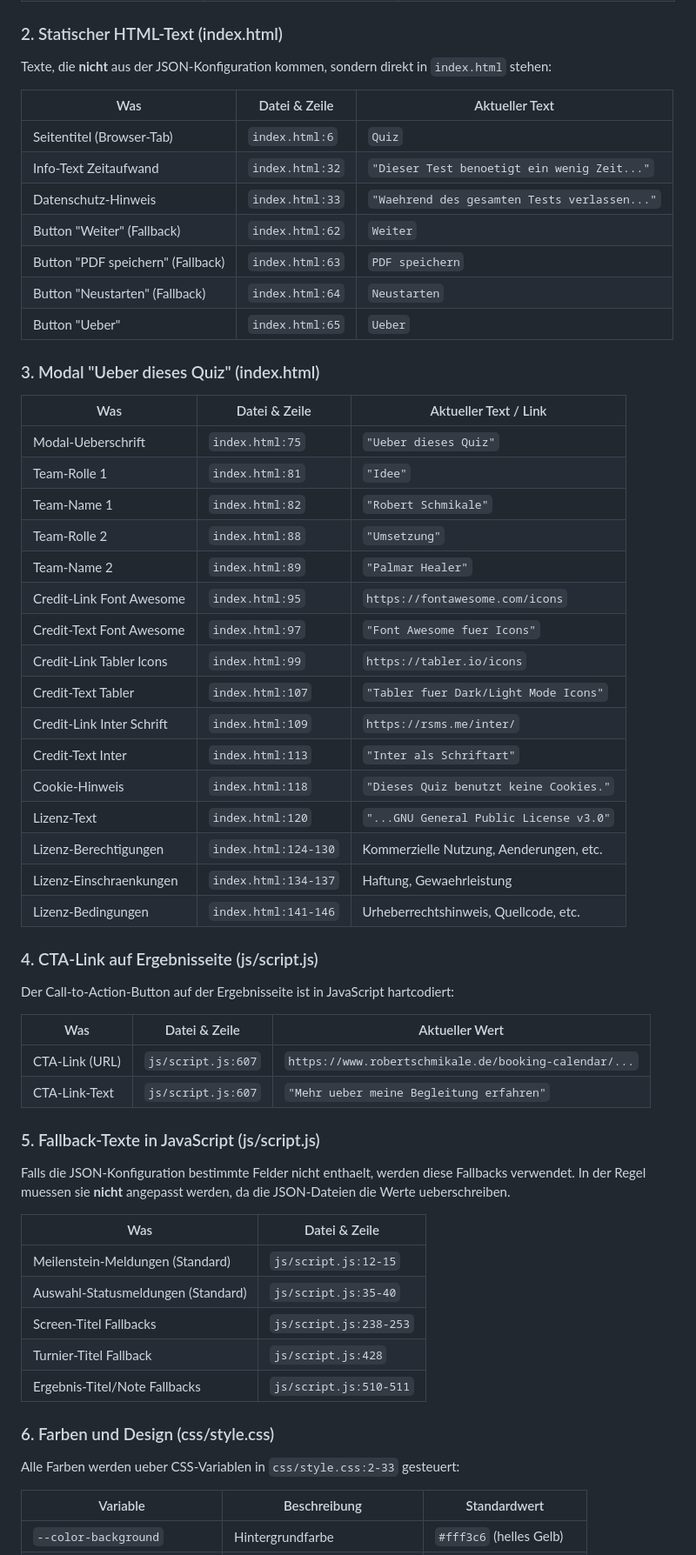
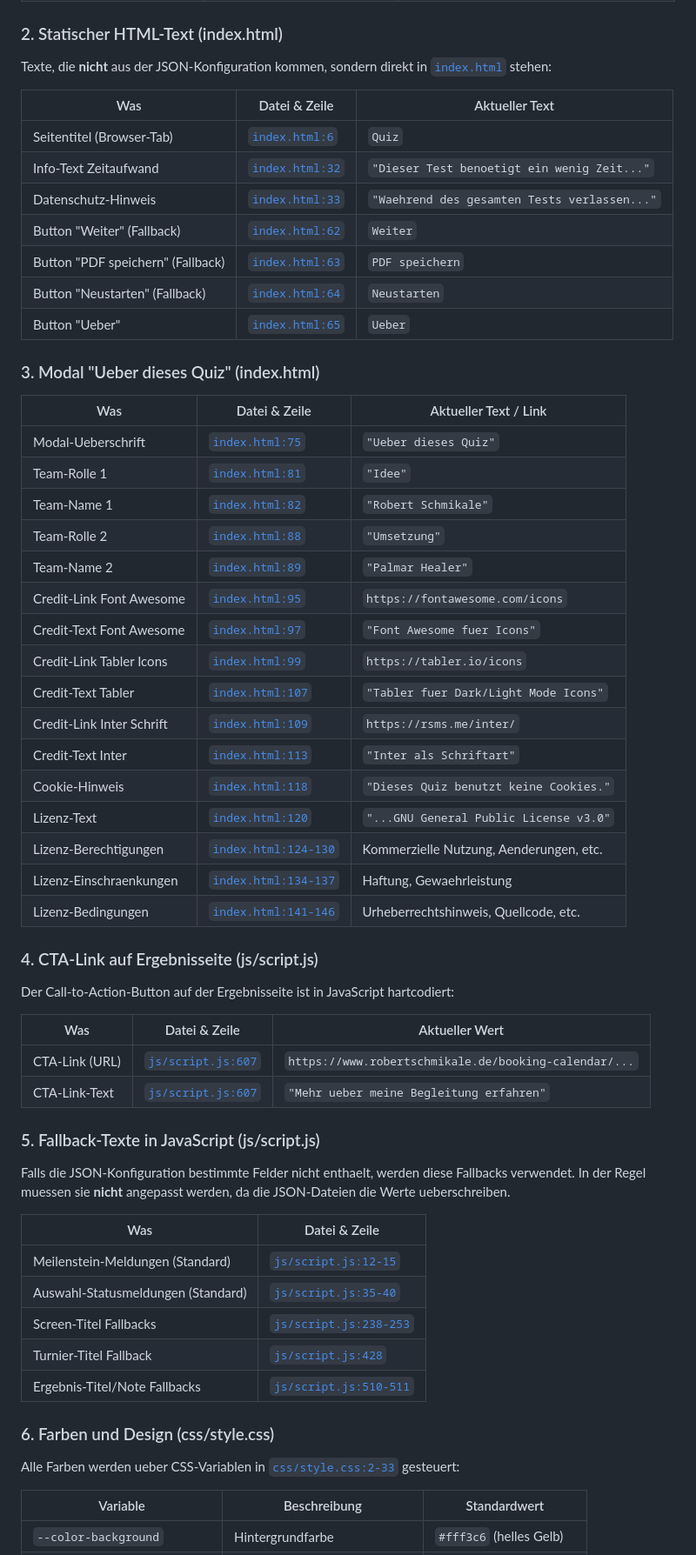
Before and after one commit to PalmarHealer/RS-Questionaire, a Markdown page: README.md, the part around one of its changes. Shown at 87% size. GitHub-like rendering.

Commit message:
docs: make file/line references clickable links in README
Co-Authored-By: Claude Opus 4.6 <noreply@anthropic.com>

```diff
--- a/README.md
+++ b/README.md
@@ -60,63 +60,63 @@ Die meisten sichtbaren Texte kommen aus den JSON-Dateien im `static/`-Ordner. Ae
 
 ### 2. Statischer HTML-Text (index.html)
 
-Texte, die **nicht** aus der JSON-Konfiguration kommen, sondern direkt in `index.html` stehen:
+Texte, die **nicht** aus der JSON-Konfiguration kommen, sondern direkt in [`index.html`](./index.html) stehen:
 
-| Was                                | Datei & Zeile                    | Aktueller Text                                       |
-|------------------------------------|----------------------------------|------------------------------------------------------|
-| Seitentitel (Browser-Tab)          | `index.html:6`                   | `Quiz`                                               |
-| Info-Text Zeitaufwand              | `index.html:32`                  | `"Dieser Test benoetigt ein wenig Zeit..."`             |
-| Datenschutz-Hinweis                | `index.html:33`                  | `"Waehrend des gesamten Tests verlassen..."`            |
-| Button "Weiter" (Fallback)        | `index.html:62`                  | `Weiter`                                             |
-| Button "PDF speichern" (Fallback) | `index.html:63`                  | `PDF speichern`                                      |
-| Button "Neustarten" (Fallback)    | `index.html:64`                  | `Neustarten`                                         |
-| Button "Ueber"                     | `index.html:65`                  | `Ueber`                                               |
+| Was                                | Datei & Zeile                                        | Aktueller Text                                       |
+|------------------------------------|------------------------------------------------------|------------------------------------------------------|
+| Seitentitel (Browser-Tab)          | [`index.html:6`](./index.html#L6)                   | `Quiz`                                               |
+| Info-Text Zeitaufwand              | [`index.html:32`](./index.html#L32)                  | `"Dieser Test benoetigt ein wenig Zeit..."`           |
+| Datenschutz-Hinweis                | [`index.html:33`](./index.html#L33)                  | `"Waehrend des gesamten Tests verlassen..."`          |
+| Button "Weiter" (Fallback)        | [`index.html:62`](./index.html#L62)                  | `Weiter`                                             |
+| Button "PDF speichern" (Fallback) | [`index.html:63`](./index.html#L63)                  | `PDF speichern`                                      |
+| Button "Neustarten" (Fallback)    | [`index.html:64`](./index.html#L64)                  | `Neustarten`                                         |
+| Button "Ueber"                     | [`index.html:65`](./index.html#L65)                  | `Ueber`                                               |
 
 ### 3. Modal "Ueber dieses Quiz" (index.html)
 
-| Was                                | Datei & Zeile                    | Aktueller Text / Link                                |
-|------------------------------------|----------------------------------|------------------------------------------------------|
-| Modal-Ueberschrift                  | `index.html:75`                  | `"Ueber dieses Quiz"`                                 |
-| Team-Rolle 1                       | `index.html:81`                  | `"Idee"`                                             |
-| Team-Name 1                        | `index.html:82`                  | `"Robert Schmikale"`                                 |
-| Team-Rolle 2                       | `index.html:88`                  | `"Umsetzung"`                                        |
-| Team-Name 2                        | `index.html:89`                  | `"Palmar Healer"`                                    |
-| Credit-Link Font Awesome           | `index.html:95`                  | `https://fontawesome.com/icons`                      |
-| Credit-Text Font Awesome           | `index.html:97`                  | `"Font Awesome fuer Icons"`                           |
-| Credit-Link Tabler Icons           | `index.html:99`                  | `https://tabler.io/icons`                            |
-| Credit-Text Tabler                 | `index.html:107`                 | `"Tabler fuer Dark/Light Mode Icons"`                 |
-| Credit-Link Inter Schrift          | `index.html:109`                 | `https://rsms.me/inter/`                             |
-| Credit-Text Inter                  | `index.html:113`                 | `"Inter als Schriftart"`                             |
-| Cookie-Hinweis                     | `index.html:118`                 | `"Dieses Quiz benutzt keine Cookies."`               |
-| Lizenz-Text                        | `index.html:120`                 | `"...GNU General Public License v3.0"`               |
-| Lizenz-Berechtigungen              | `index.html:124-130`            | Kommerzielle Nutzung, Aenderungen, etc.              |
-| Lizenz-Einschraenkungen            | `index.html:134-137`            | Haftung, Gewaehrleistung                              |
-| Lizenz-Bedingungen                 | `index.html:141-146`            | Urheberrechtshinweis, Quellcode, etc.                |
+| Was                                | Datei & Zeile                                        | Aktueller Text / Link                                |
+|------------------------------------|------------------------------------------------------|------------------------------------------------------|
+| Modal-Ueberschrift                  | [`index.html:75`](./index.html#L75)                  | `"Ueber dieses Quiz"`                                 |
+| Team-Rolle 1                       | [`index.html:81`](./index.html#L81)                  | `"Idee"`                                             |
+| Team-Name 1                        | [`index.html:82`](./index.html#L82)                  | `"Robert Schmikale"`                                 |
+| Team-Rolle 2                       | [`index.html:88`](./index.html#L88)                  | `"Umsetzung"`                                        |
+| Team-Name 2                        | [`index.html:89`](./index.html#L89)                  | `"Palmar Healer"`                                    |
+| Credit-Link Font Awesome           | [`index.html:95`](./index.html#L95)                  | `https://fontawesome.com/icons`                      |
+| Credit-Text Font Awesome           | [`index.html:97`](./index.html#L97)                  | `"Font Awesome fuer Icons"`                           |
+| Credit-Link Tabler Icons           | [`index.html:99`](./index.html#L99)                  | `https://tabler.io/icons`                            |
+| Credit-Text Tabler                 | [`index.html:107`](./index.html#L107)                | `"Tabler fuer Dark/Light Mode Icons"`                 |
+| Credit-Link Inter Schrift          | [`index.html:109`](./index.html#L109)                | `https://rsms.me/inter/`                             |
+| Credit-Text Inter                  | [`index.html:113`](./index.html#L113)                | `"Inter als Schriftart"`                             |
+| Cookie-Hinweis                     | [`index.html:118`](./index.html#L118)                | `"Dieses Quiz benutzt keine Cookies."`               |
+| Lizenz-Text                        | [`index.html:120`](./index.html#L120)                | `"...GNU General Public License v3.0"`               |
+| Lizenz-Berechtigungen              | [`index.html:124-130`](./index.html#L124-L130)      | Kommerzielle Nutzung, Aenderungen, etc.              |
+| Lizenz-Einschraenkungen            | [`index.html:134-137`](./index.html#L134-L137)      | Haftung, Gewaehrleistung                              |
+| Lizenz-Bedingungen                 | [`index.html:141-146`](./index.html#L141-L146)      | Urheberrechtshinweis, Quellcode, etc.                |
 
 ### 4. CTA-Link auf Ergebnisseite (js/script.js)
 
 Der Call-to-Action-Button auf der Ergebnisseite ist in JavaScript hartcodiert:
 
-| Was                                | Datei & Zeile                    | Aktueller Wert                                       |
-|------------------------------------|----------------------------------|------------------------------------------------------|
-| CTA-Link (URL)                     | `js/script.js:607`              | `https://www.robertschmikale.de/booking-calendar/...`|
-| CTA-Link-Text                      | `js/script.js:607`              | `"Mehr ueber meine Begleitung erfahren"`              |
+| Was                                | Datei & Zeile                                        | Aktueller Wert                                       |
+|------------------------------------|------------------------------------------------------|------------------------------------------------------|
+| CTA-Link (URL)                     | [`js/script.js:607`](./js/script.js#L607)           | `https://www.robertschmikale.de/booking-calendar/...`|
+| CTA-Link-Text                      | [`js/script.js:607`](./js/script.js#L607)           | `"Mehr ueber meine Begleitung erfahren"`              |
 
 ### 5. Fallback-Texte in JavaScript (js/script.js)
 
 Falls die JSON-Konfiguration bestimmte Felder nicht enthaelt, werden diese Fallbacks verwendet. In der Regel muessen sie **nicht** angepasst werden, da die JSON-Dateien die Werte ueberschreiben.
 
-| Was                                | Datei & Zeile                    |
-|------------------------------------|----------------------------------|
-| Meilenstein-Meldungen (Standard)   | `js/script.js:12-15`            |
-| Auswahl-Statusmeldungen (Standard) | `js/script.js:35-40`            |
-| Screen-Titel Fallbacks             | `js/script.js:238-253`          |
-| Turnier-Titel Fallback             | `js/script.js:428`              |
-| Ergebnis-Titel/Note Fallbacks      | `js/script.js:510-511`          |
+| Was                                | Datei & Zeile                                        |
+|------------------------------------|------------------------------------------------------|
+| Meilenstein-Meldungen (Standard)   | [`js/script.js:12-15`](./js/script.js#L12-L15)      |
+| Auswahl-Statusmeldungen (Standard) | [`js/script.js:35-40`](./js/script.js#L35-L40)      |
+| Screen-Titel Fallbacks             | [`js/script.js:238-253`](./js/script.js#L238-L253)  |
+| Turnier-Titel Fallback             | [`js/script.js:428`](./js/script.js#L428)            |
+| Ergebnis-Titel/Note Fallbacks      | [`js/script.js:510-511`](./js/script.js#L510-L511)  |
 
 ### 6. Farben und Design (css/style.css)
 
-Alle Farben werden ueber CSS-Variablen in `css/style.css:2-33` gesteuert:
+Alle Farben werden ueber CSS-Variablen in [`css/style.css:2-33`](./css/style.css#L2-L33) gesteuert:
 
 | Variable                           | Beschreibung                     | Standardwert                                         |
 |------------------------------------|----------------------------------|------------------------------------------------------|
```
Also changed, not shown: other parts of README.md (+11 -11 lines).
